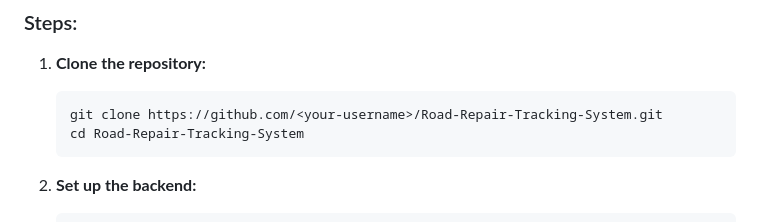
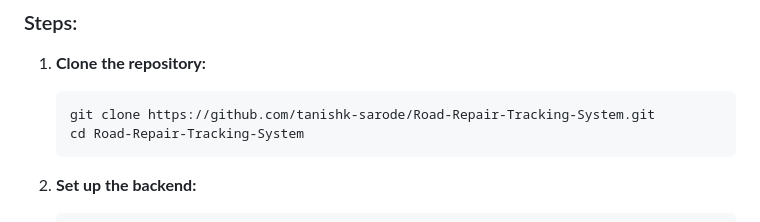
Before and after one commit to tanishk-sarode/Road-Repair-Tracking-System, a Markdown page: README.md, the part around the change printed below. Drawn GitHub-style.

````diff
--- a/README.md
+++ b/README.md
@@ -86,7 +86,7 @@ Road-Repair-Tracking-System/
 ### Steps:
 1. **Clone the repository:**
    ```bash
-   git clone https://github.com/<your-username>/Road-Repair-Tracking-System.git
+   git clone https://github.com/tanishk-sarode/Road-Repair-Tracking-System.git
    cd Road-Repair-Tracking-System
    ```
 
````
Also changed, not shown: other parts of README.md (+16 -3 lines).
